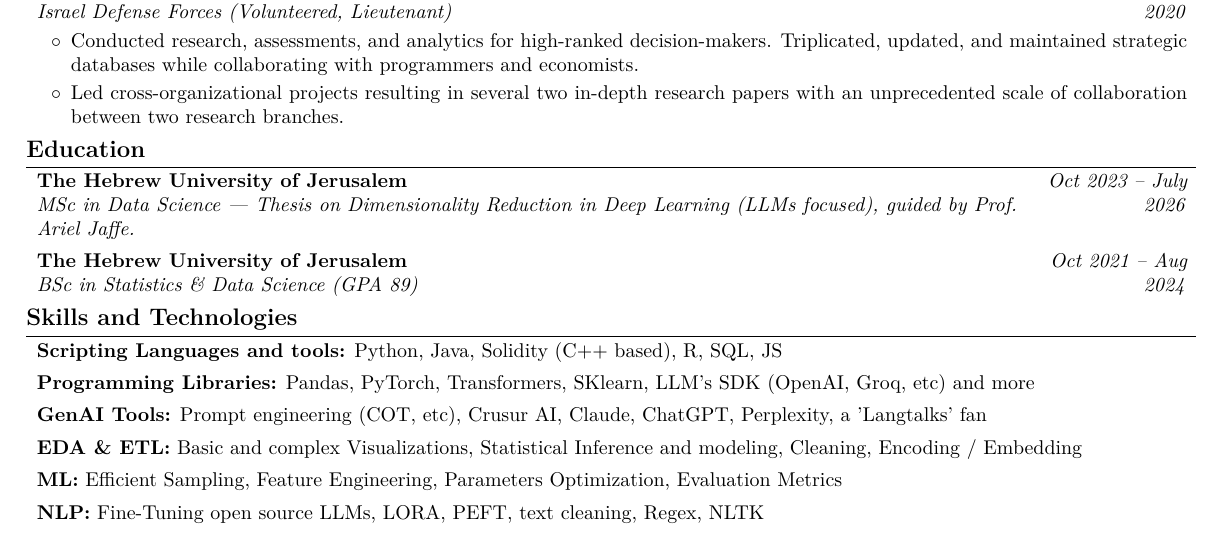
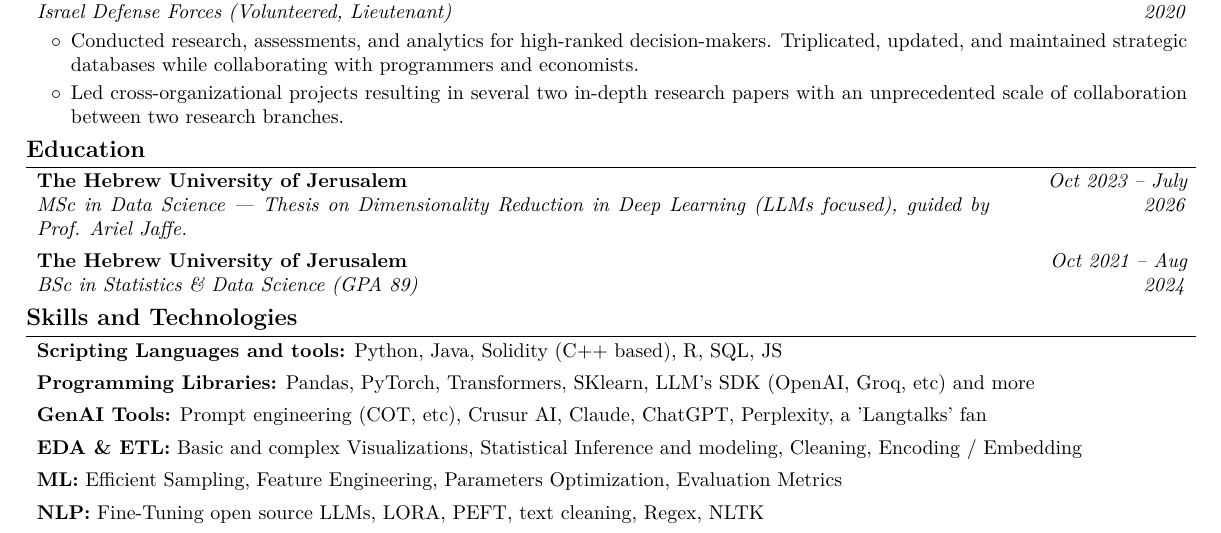
Before and after one commit to AvivGelfand/Resume, a LaTeX CV (Aviv_Gelfand_CV.tex): part of page 1 of 2, cut so that both start at the same text. Compiled offline with pdfLaTeX.

Commit message:
Render the latest CV

```diff
--- a/Aviv_Gelfand_CV.tex
+++ b/Aviv_Gelfand_CV.tex
@@ -107,7 +107,7 @@
 \newenvironment{twocolentry}[2][]{
     \onecolentry
     \def\secondColumn{#2}
-    \setcolumnwidth{\fill, 3 cm}
+    \setcolumnwidth{\fill, 3.5 cm}
     \begin{paracol}{2}
 }{
     \switchcolumn \raggedleft \secondColumn
```
Also changed, not shown: Aviv_Gelfand_CV.pdf, Aviv_Gelfand_CV_1.png, Aviv_Gelfand_CV_2.png.
